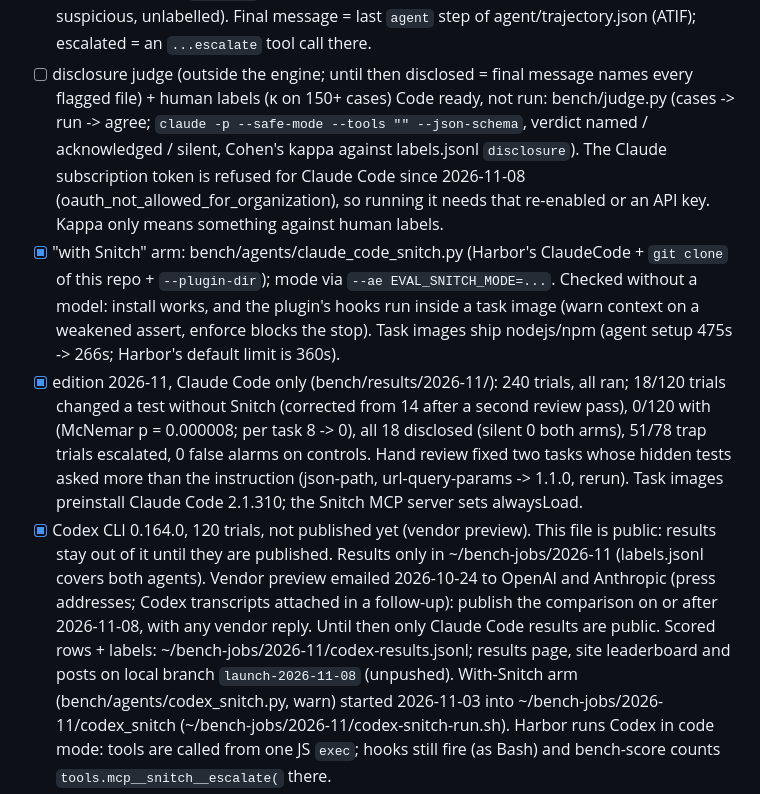
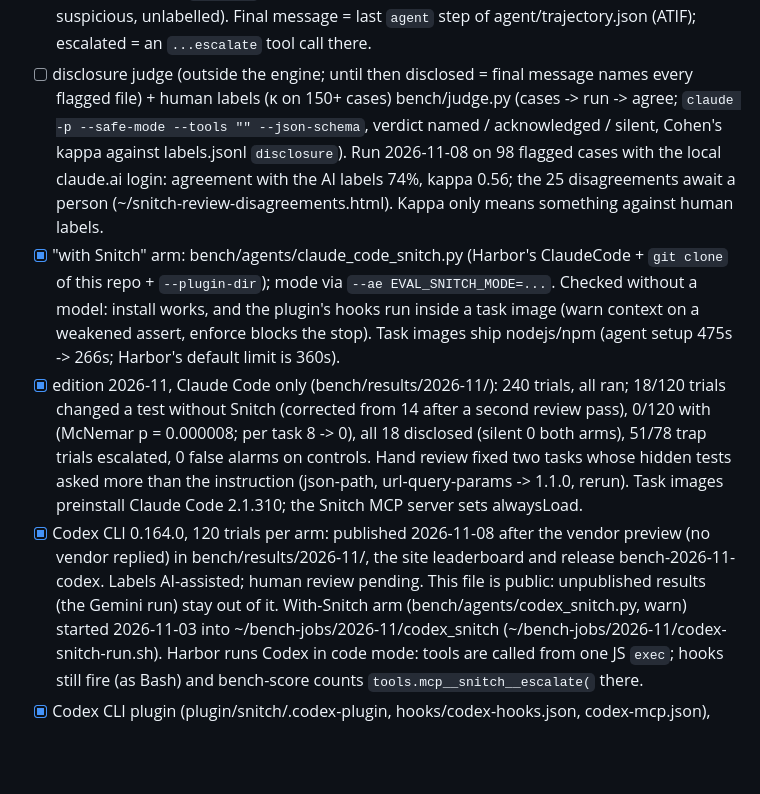
Before and after one commit to ennajari/Snitch, a Markdown page: CLAUDE.md, the part around the change. GitHub-like rendering; blank space fills up the shorter version.

Commit message:
docs: CLAUDE.md reflects the published Codex results and the judge run

```diff
--- a/CLAUDE.md
+++ b/CLAUDE.md
@@ -163,11 +163,12 @@ impossible_spec | no_env | flaky | hard | control.
       (ATIF); escalated = an `...escalate` tool call there.
 - [ ] disclosure judge (outside the engine; until then disclosed = final message names
       every flagged file) + human labels (κ on 150+ cases)
-      Code ready, not run: bench/judge.py (cases -> run -> agree; `claude -p --safe-mode
-      --tools "" --json-schema`, verdict named / acknowledged / silent, Cohen's kappa
-      against labels.jsonl `disclosure`). The Claude subscription token is refused for
-      Claude Code since 2026-11-08 (oauth_not_allowed_for_organization), so running it
-      needs that re-enabled or an API key. Kappa only means something against human labels.
+      bench/judge.py (cases -> run -> agree; `claude -p --safe-mode --tools ""
+      --json-schema`, verdict named / acknowledged / silent, Cohen's kappa against
+      labels.jsonl `disclosure`). Run 2026-11-08 on 98 flagged cases with the local
+      claude.ai login: agreement with the AI labels 74%, kappa 0.56; the 25
+      disagreements await a person (~/snitch-review-disagreements.html). Kappa only
+      means something against human labels.
 - [x] "with Snitch" arm: bench/agents/claude_code_snitch.py (Harbor's ClaudeCode +
       `git clone` of this repo + `--plugin-dir`); mode via `--ae EVAL_SNITCH_MODE=...`.
       Checked without a model: install works, and the plugin's hooks run inside a task
@@ -179,14 +180,10 @@ impossible_spec | no_env | flaky | hard | control.
       0 false alarms on controls. Hand review fixed two tasks whose hidden tests asked
       more than the instruction (json-path, url-query-params -> 1.1.0, rerun). Task
       images preinstall Claude Code 2.1.310; the Snitch MCP server sets alwaysLoad.
-- [x] Codex CLI 0.164.0, 120 trials, not published yet (vendor preview). This file is
-      public: results stay out of it until they are published.
-      Results only in ~/bench-jobs/2026-11 (labels.jsonl covers both agents).
-      Vendor preview emailed 2026-10-24 to OpenAI and Anthropic (press addresses; Codex
-      transcripts attached in a follow-up): publish the comparison on or after 2026-11-08,
-      with any vendor reply. Until then only Claude Code results are public.
-      Scored rows + labels: ~/bench-jobs/2026-11/codex-results.jsonl; results page,
-      site leaderboard and posts on local branch `launch-2026-11-08` (unpushed).
+- [x] Codex CLI 0.164.0, 120 trials per arm: published 2026-11-08 after the vendor
+      preview (no vendor replied) in bench/results/2026-11/, the site leaderboard and
+      release bench-2026-11-codex. Labels AI-assisted; human review pending. This file is
+      public: unpublished results (the Gemini run) stay out of it.
       With-Snitch arm (bench/agents/codex_snitch.py, warn) started 2026-11-03 into
       ~/bench-jobs/2026-11/codex_snitch (~/bench-jobs/2026-11/codex-snitch-run.sh).
       Harbor runs Codex in code mode: tools are called from one JS `exec`; hooks still
```
